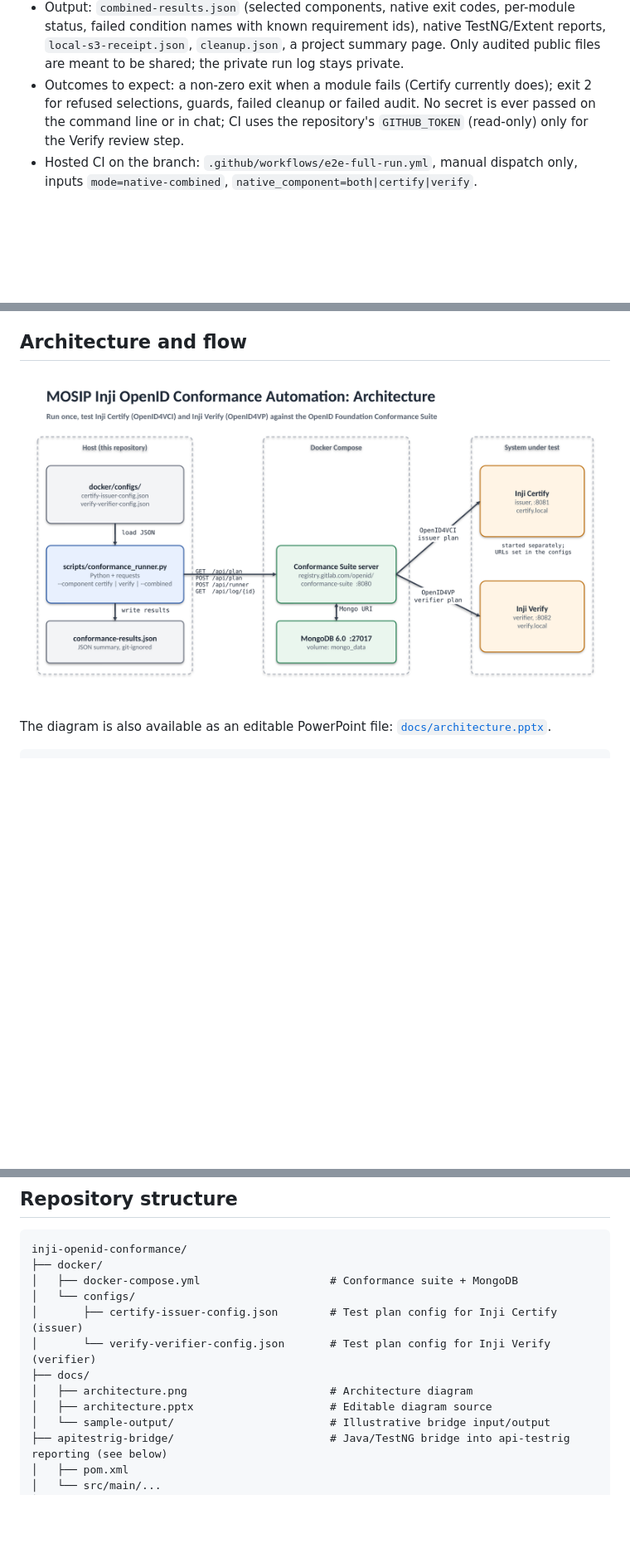
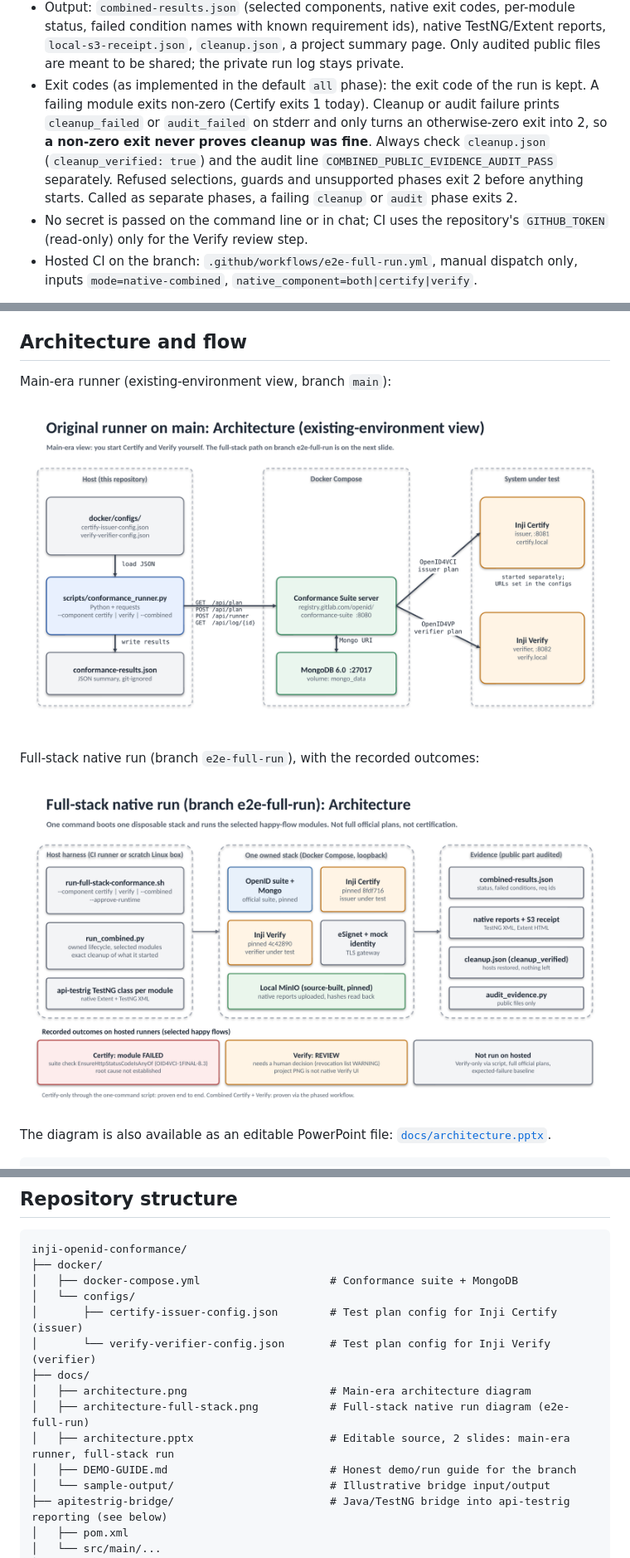
Before and after one commit to ShrinidhiAR/inji-openid-conformance, a Markdown page: README.md, 3 parts joined by grey strips. Shown at 83% size. GitHub-like rendering; pictures changed too: docs/architecture-full-stack.png (added), docs/architecture.png; blank space fills up the shorter version.

Commit message:
Docs: qualify old quick start, exit-code and troubleshooting docs, demo guide, 2-slide architecture deck (main-era + full-stack)

```diff
--- a/README.md
+++ b/README.md
@@ -44,8 +44,11 @@ export JAVA_HOME=/path/to/jdk21
 * Verify needs a human review decision (REVIEW verdict). The GitHub workflow `e2e-full-run.yml` (dispatch mode `native-combined`) does this with a short-lived review window; the one-command script alone does not fake it.
 * Output: `combined-results.json` (selected components, native exit codes, per-module status, failed condition names with known requirement ids), native TestNG/Extent reports,
   `local-s3-receipt.json`, `cleanup.json`, a project summary page. Only audited public files are meant to be shared; the private run log stays private.
-* Outcomes to expect: a non-zero exit when a module fails (Certify currently does); exit 2 for refused selections, guards, failed cleanup or failed audit.
-  No secret is ever passed on the command line or in chat; CI uses the repository's `GITHUB_TOKEN` (read-only) only for the Verify review step.
+* Exit codes (as implemented in the default `all` phase): the exit code of the run is kept. A failing module exits non-zero (Certify exits 1 today).
+  Cleanup or audit failure prints `cleanup_failed` or `audit_failed` on stderr and only turns an otherwise-zero exit into 2, so **a non-zero exit never proves cleanup was fine**.
+  Always check `cleanup.json` (`cleanup_verified: true`) and the audit line `COMBINED_PUBLIC_EVIDENCE_AUDIT_PASS` separately. Refused selections, guards and unsupported phases exit 2 before anything starts.
+  Called as separate phases, a failing `cleanup` or `audit` phase exits 2.
+* No secret is passed on the command line or in chat; CI uses the repository's `GITHUB_TOKEN` (read-only) only for the Verify review step.
 * Hosted CI on the branch: `.github/workflows/e2e-full-run.yml`, manual dispatch only, inputs `mode=native-combined`, `native_component=both|certify|verify`.
 
 
@@ -82,7 +85,13 @@ Running the suite by hand through its web UI is slow and hard to repeat. This pr
 
 ## Architecture and flow
 
-![Architecture diagram](docs/architecture.png)
+Main-era runner (existing-environment view, branch `main`):
+
+![Architecture diagram, main-era runner](docs/architecture.png)
+
+Full-stack native run (branch `e2e-full-run`), with the recorded outcomes:
+
+![Architecture diagram, full-stack native run](docs/architecture-full-stack.png)
 
 The diagram is also available as an editable PowerPoint file: [`docs/architecture.pptx`](docs/architecture.pptx).
 
@@ -115,8 +124,10 @@ inji-openid-conformance/
 │       ├── certify-issuer-config.json        # Test plan config for Inji Certify (issuer)
 │       └── verify-verifier-config.json       # Test plan config for Inji Verify (verifier)
 ├── docs/
-│   ├── architecture.png                      # Architecture diagram
-│   ├── architecture.pptx                     # Editable diagram source
+│   ├── architecture.png                      # Main-era architecture diagram
+│   ├── architecture-full-stack.png           # Full-stack native run diagram (e2e-full-run)
+│   ├── architecture.pptx                     # Editable source, 2 slides: main-era runner, full-stack run
+│   ├── DEMO-GUIDE.md                         # Honest demo/run guide for the branch
 │   └── sample-output/                        # Illustrative bridge input/output
 ├── apitestrig-bridge/                        # Java/TestNG bridge into api-testrig reporting (see below)
 │   ├── pom.xml
```
Also changed, not shown: other parts of README.md (+20 -1 lines), docs/DEMO-GUIDE.md (added, +26 -0 lines), rig-integration/BOUNDED-RUN-PROPOSAL.md (+2 -0 lines), rig-integration/NEXT-MILESTONE.md (+2 -0 lines), 2 other files.
